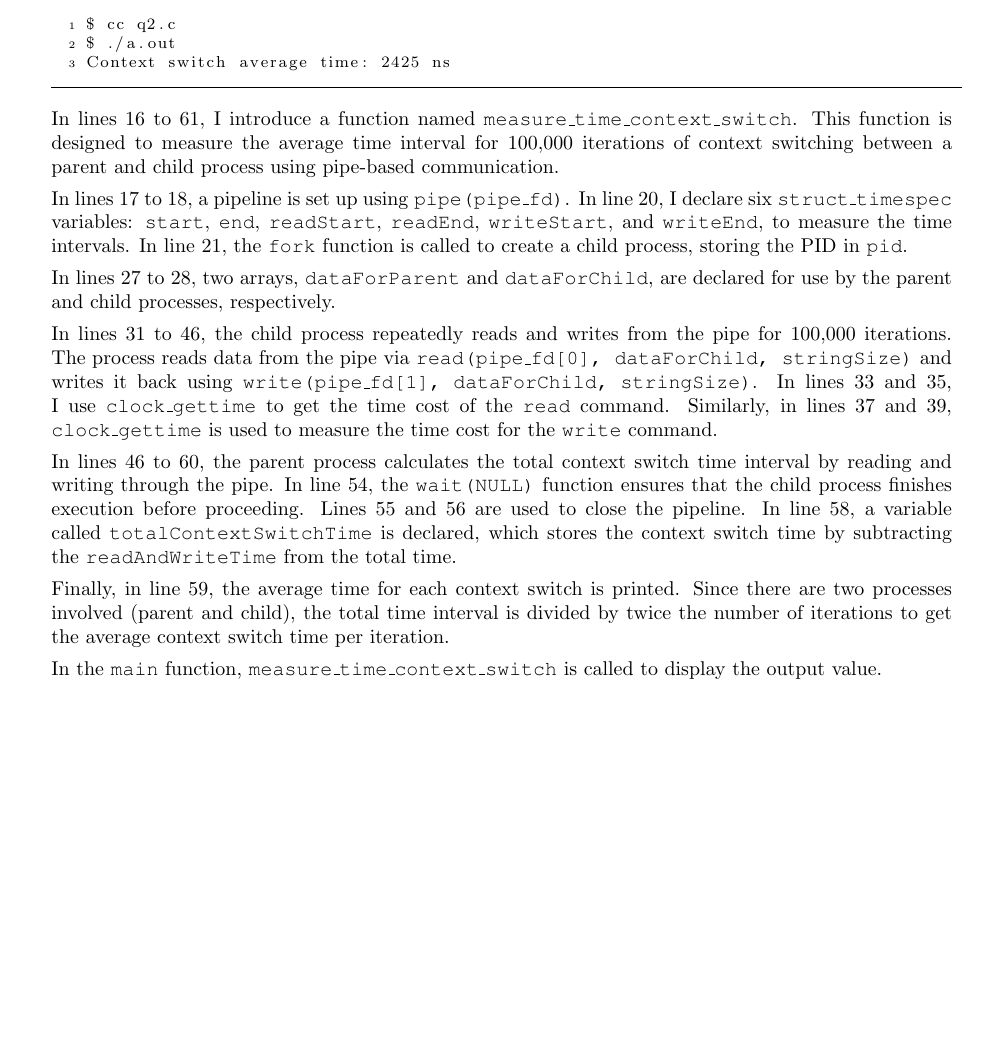
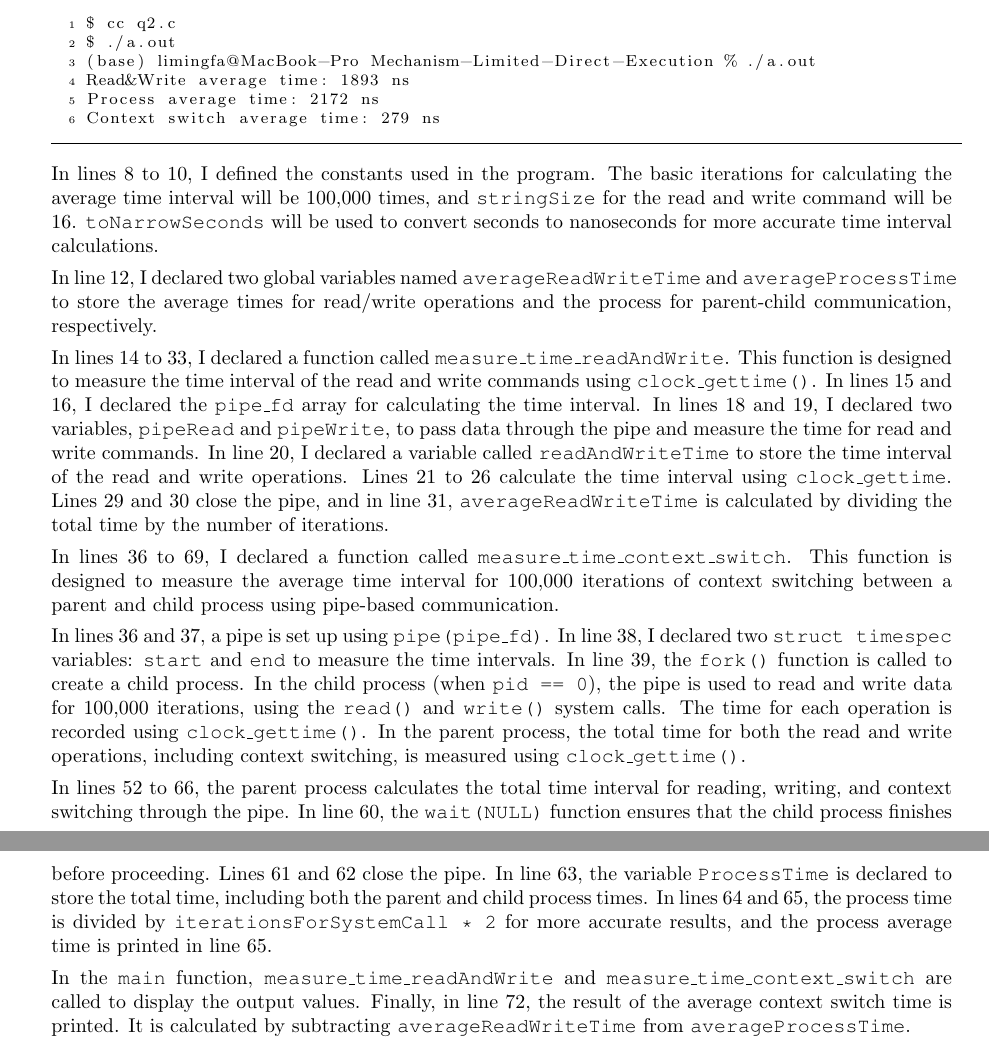
Before and after one commit to MingFaTW/advanced_operating_system, a LaTeX problem sheet (Mechanism-Limited-Direct-Execution/hw2.tex): part of page 2 of 2 before the commit and two parts of pages 2 and 3 of 3 after it, the two joined at a grey line, cut so that both start at the same text, the shorter picture padded with empty space. Compiled offline with pdfLaTeX.

Commit message:
modify the context switch problem @@

```diff
--- a/Mechanism-Limited-Direct-Execution/hw2.tex
+++ b/Mechanism-Limited-Direct-Execution/hw2.tex
@@ -154,22 +154,27 @@ Its execution results are as follows:
 \begin{lstlisting}[language=bash]
 $ cc q2.c
 $ ./a.out
-Context switch average time: 2425 ns
+(base) limingfa@MacBook-Pro Mechanism-Limited-Direct-Execution % ./a.out
+Read&Write average time: 1893 ns
+Process average time: 2172 ns
+Context switch average time: 279 ns
 \end{lstlisting}
 
-In lines 16 to 61, I introduce a function named \texttt{measure\_time\_context\_switch}. This function is designed to measure the average time interval for 100,000 iterations of context switching between a parent and child process using pipe-based communication.
+In lines 8 to 10, I defined the constants used in the program. The basic iterations for calculating the average time interval will be 100,000 times, and \texttt{stringSize} for the read and write command will be 16. \texttt{toNarrowSeconds} will be used to convert seconds to nanoseconds for more accurate time interval calculations.
 
-In lines 17 to 18, a pipeline is set up using \texttt{pipe(pipe\_fd)}. In line 20, I declare six \texttt{struct\_timespec} variables: \texttt{start}, \texttt{end}, \texttt{readStart}, \texttt{readEnd}, \texttt{writeStart}, and \texttt{writeEnd}, to measure the time intervals. In line 21, the \texttt{fork\(\)} function is called to create a child process, storing the PID in \texttt{pid}.
+In line 12, I declared two global variables named \texttt{averageReadWriteTime} and \texttt{averageProcessTime} to store the average times for read/write operations and the process for parent-child communication, respectively.
 
-In lines 27 to 28, two arrays, \texttt{dataForParent} and \texttt{dataForChild}, are declared for use by the parent and child processes, respectively.
+In lines 14 to 33, I declared a function called \texttt{measure\_time\_readAndWrite}. This function is designed to measure the time interval of the read and write commands using \texttt{clock\_gettime()}. In lines 15 and 16, I declared the \texttt{pipe\_fd} array for calculating the time interval. In lines 18 and 19, I declared two variables, \texttt{pipeRead} and \texttt{pipeWrite}, to pass data through the pipe and measure the time for read and write commands. In line 20, I declared a variable called \texttt{readAndWriteTime} to store the time interval of the read and write operations. Lines 21 to 26 calculate the time interval using \texttt{clock\_gettime}. Lines 29 and 30 close the pipe, and in line 31, \texttt{averageReadWriteTime} is calculated by dividing the total time by the number of iterations.
 
-In lines 31 to 46, the child process repeatedly reads and writes from the pipe for 100,000 iterations. The process reads data from the pipe via \texttt{read(pipe\_fd[0], dataForChild, stringSize)} and writes it back using \texttt{write(pipe\_fd[1], dataForChild, stringSize)}. In lines 33 and 35, I use \texttt{clock\_gettime} to get the time cost of the \texttt{read} command. Similarly, in lines 37 and 39, \texttt{clock\_gettime} is used to measure the time cost for the \texttt{write} command.
+In lines 36 to 69, I declared a function called \texttt{measure\_time\_context\_switch}. This function is designed to measure the average time interval for 100,000 iterations of context switching between a parent and child process using pipe-based communication.
 
-In lines 46 to 60, the parent process calculates the total context switch time interval by reading and writing through the pipe. In line 54, the \texttt{wait(NULL)} function ensures that the child process finishes execution before proceeding. Lines 55 and 56 are used to close the pipeline. In line 58, a variable called \texttt{totalContextSwitchTime} is declared, which stores the context switch time by subtracting the \texttt{readAndWriteTime} from the total time.
+In lines 36 and 37, a pipe is set up using \texttt{pipe(pipe\_fd)}. In line 38, I declared two \texttt{struct timespec} variables: \texttt{start} and \texttt{end} to measure the time intervals. In line 39, the \texttt{fork()} function is called to create a child process. In the child process (when \texttt{pid == 0}), the pipe is used to read and write data for 100,000 iterations, using the \texttt{read()} and \texttt{write()} system calls. The time for each operation is recorded using \texttt{clock\_gettime()}. In the parent process, the total time for both the read and write operations, including context switching, is measured using \texttt{clock\_gettime()}.
 
-Finally, in line 59, the average time for each context switch is printed. Since there are two processes involved (parent and child), the total time interval is divided by twice the number of iterations to get the average context switch time per iteration.
+In lines 52 to 66, the parent process calculates the total time interval for reading, writing, and context switching through the pipe. In line 60, the \texttt{wait(NULL)} function ensures that the child process finishes before proceeding. Lines 61 and 62 close the pipe. In line 63, the variable \texttt{ProcessTime} is declared to store the total time, including both the parent and child process times. In lines 64 and 65, the process time is divided by \texttt{iterationsForSystemCall * 2} for more accurate results, and the process average time is printed in line 65.
 
-In the \texttt{main} function, \texttt{measure\_time\_context\_switch} is called to display the output value.
+In the \texttt{main} function, \texttt{measure\_time\_readAndWrite} and \texttt{measure\_time\_context\_switch} are called to display the output values. Finally, in line 72, the result of the average context switch time is printed. It is calculated by subtracting \texttt{averageReadWriteTime} from \texttt{averageProcessTime}.
+
+
 
 
 \end{solution}
```
Also changed, not shown: Mechanism-Limited-Direct-Execution/hw2.pdf, 1 other file.
